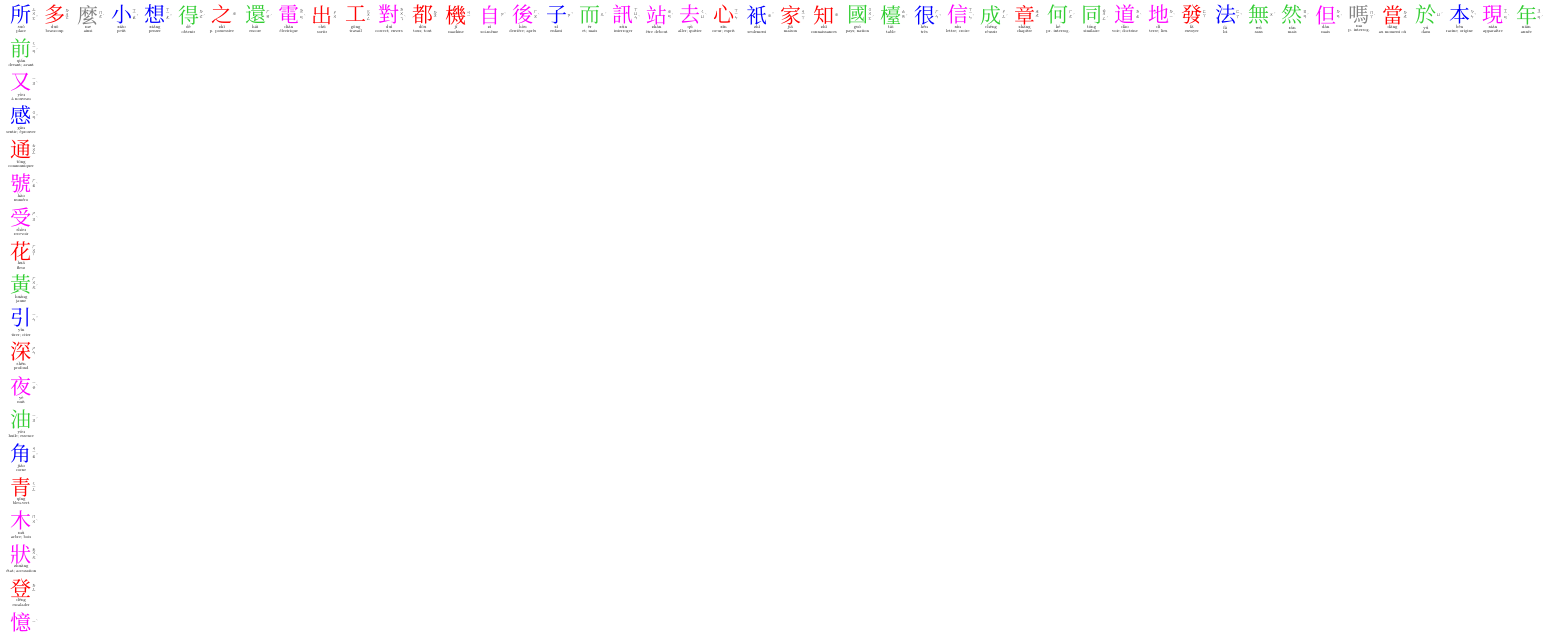
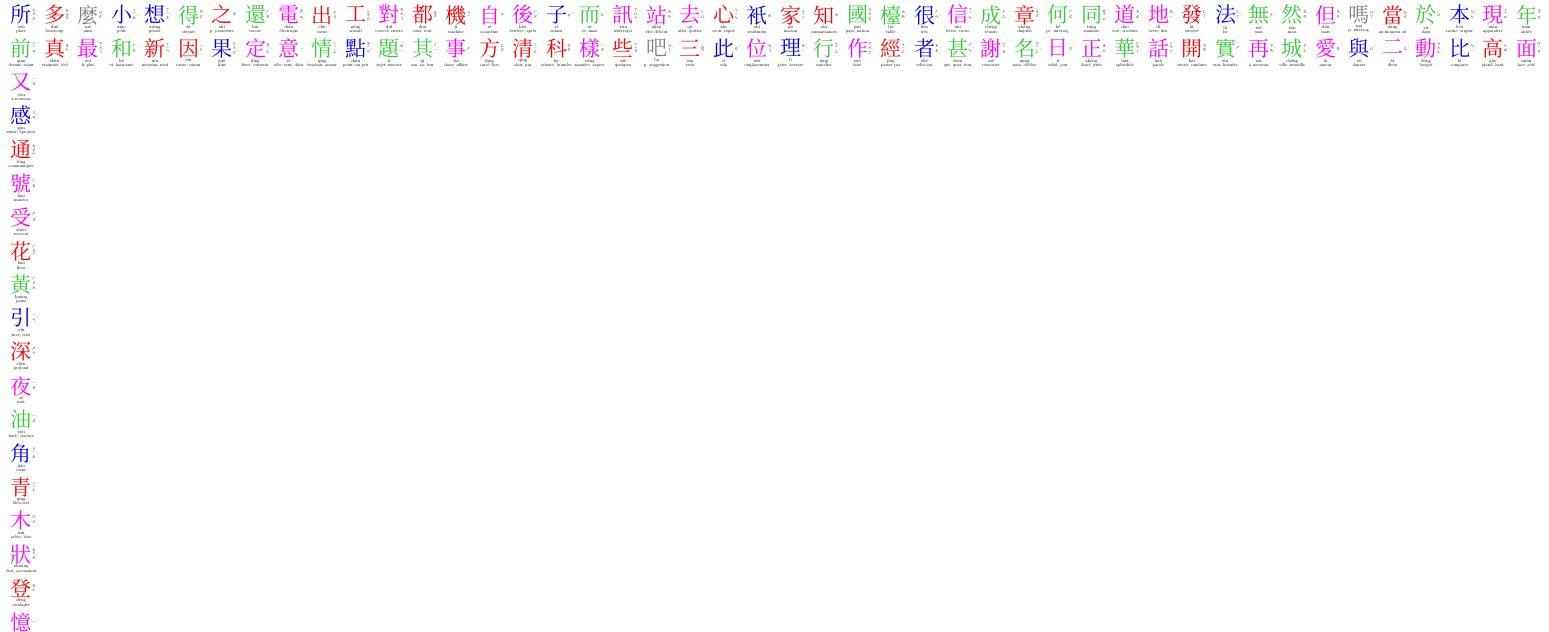
Before and after one commit to MartinWetterwald/ChineseCharactersWallchart, a LaTeX document (ChineseCharactersWallchart.tex): part of page 1 of 2, cut so that both start at the same text. Compiled offline with XeLaTeX; a missing font is replaced by an installed copy or a similar font.

Commit message:
Completes 3rd line.

```diff
--- a/ChineseCharactersWallchart.tex
+++ b/ChineseCharactersWallchart.tex
@@ -127,6 +127,51 @@
 \zhchar{年}{nian}{2}{année}
 
 \zhchar{前}{qian}{2}{devant; avant}
+\zhchar{真}{zhen}{1}{vraiment; réel}
+\zhchar{最}{zui}{4}{le plus}
+\zhchar{和}{he}{2}{et; harmonie}
+\zhchar{新}{xin}{1}{nouveau; neuf}
+\zhchar{因}{yin}{1}{cause; raison}
+\zhchar{果}{guo}{3}{fruit}
+\zhchar{定}{ding}{4}{fixer; convenir}
+\zhchar{意}{yi}{4}{idée; sens; désir}
+\zhchar{情}{qing}{2}{émotion; amour}
+\zhchar{點}{dian}{3}{point; un peu}
+\zhchar{題}{ti}{2}{sujet; inscrire}
+\zhchar{其}{qi}{2}{son; sa; leur}
+\zhchar{事}{shi}{4}{chose; affaire}
+\zhchar{方}{fang}{1}{carré; lieu}
+\zhchar{清}{qing}{1}{clair; pur}
+\zhchar{科}{ke}{1}{science; branche}
+\zhchar{樣}{yang}{4}{manière; aspect}
+\zhchar{些}{xie}{1}{quelques}
+\zhchar{吧}{ba}{5}{p. suggestion}
+\zhchar{三}{san}{1}{trois}
+\zhchar{此}{ci}{3}{cela}
+\zhchar{位}{wei}{4}{emplacement}
+\zhchar{理}{li}{3}{gérer; texture}
+\zhchar{行}{xing}{2}{marcher}
+\zhchar{作}{zuo}{4}{faire}
+\zhchar{經}{jing}{1}{passer par}
+\zhchar{者}{zhe}{3}{celui qui}
+\zhchar{甚}{shen}{2}{que; quoi; tout}
+\zhchar{謝}{xie}{4}{remercier}
+\zhchar{名}{ming}{2}{nom; célèbre}
+\zhchar{日}{ri}{4}{soleil; jour}
+\zhchar{正}{zheng}{4}{droit; juste}
+\zhchar{華}{hua}{2}{splendide}
+\zhchar{話}{hua}{4}{parole}
+\zhchar{開}{kai}{1}{ouvrir; conduire}
+\zhchar{實}{shi}{2}{vrai; honnête}
+\zhchar{再}{zai}{4}{à nouveau}
+\zhchar{城}{cheng}{2}{ville; muraille}
+\zhchar{愛}{ai}{4}{amour}
+\zhchar{與}{yu}{3}{donner}
+\zhchar{二}{er}{4}{deux}
+\zhchar{動}{dong}{4}{bouger}
+\zhchar{比}{bi}{3}{comparer}
+\zhchar{高}{gao}{1}{grand; haut}
+\zhchar{面}{mian}{4}{face; côté}
 
 \zhchar{又}{you}{4}{à nouveau}
 
```
Also changed, not shown: ChineseCharactersWallchart.pdf.
